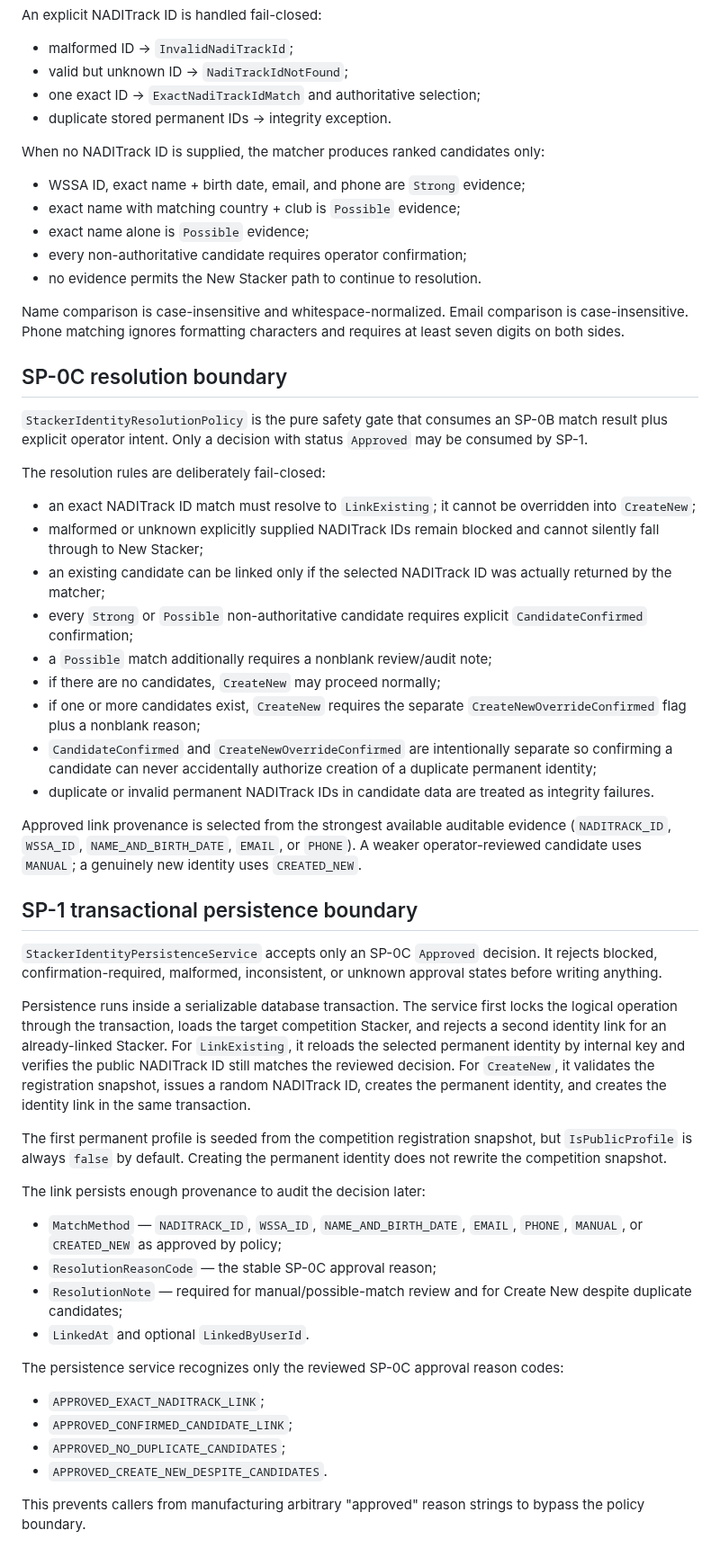
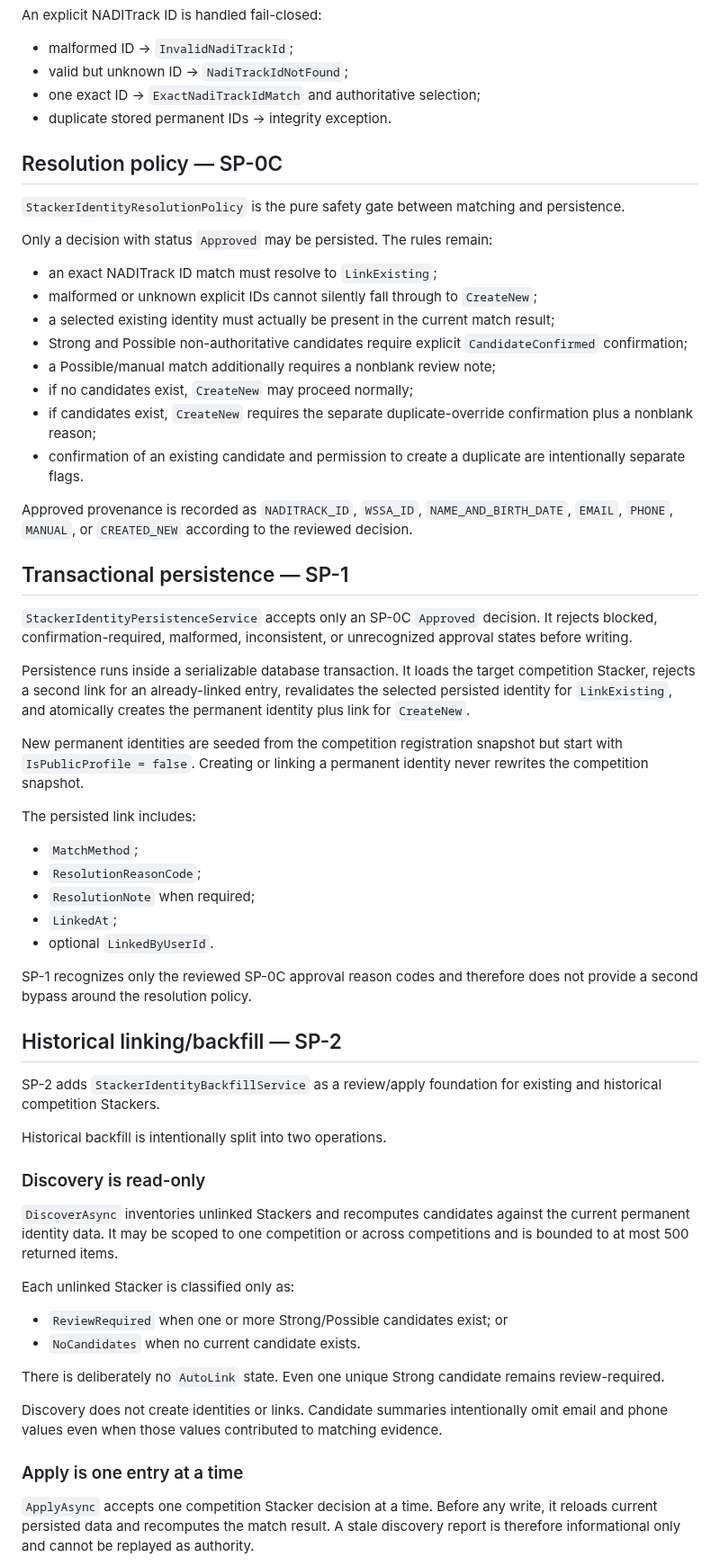
Before and after one commit to casseylim/StackMeet, a Markdown page: docs/architecture/STACKER_IDENTITY_V1.md, the part around one of its changes. Shown at 90% size. Rendered like a GitHub page.

Commit message:
docs: advance identity architecture to SP-2

```diff
--- a/docs/architecture/STACKER_IDENTITY_V1.md
+++ b/docs/architecture/STACKER_IDENTITY_V1.md
@@ -91,54 +67,61 @@ An explicit NADITrack ID is handled fail-closed:
 - one exact ID -> `ExactNadiTrackIdMatch` and authoritative selection;
 - duplicate stored permanent IDs -> integrity exception.
 
-When no NADITrack ID is supplied, the matcher produces ranked candidates only:
+## Resolution policy — SP-0C
 
-- WSSA ID, exact name + birth date, email, and phone are `Strong` evidence;
-- exact name with matching country + club is `Possible` evidence;
-- exact name alone is `Possible` evidence;
-- every non-authoritative candidate requires operator confirmation;
-- no evidence permits the New Stacker path to continue to resolution.
+`StackerIdentityResolutionPolicy` is the pure safety gate between matching and persistence.
 
-Name comparison is case-insensitive and whitespace-normalized. Email comparison is case-insensitive. Phone matching ignores formatting characters and requires at least seven digits on both sides.
+Only a decision with status `Approved` may be persisted. The rules remain:
 
-## SP-0C resolution boundary
+- an exact NADITrack ID match must resolve to `LinkExisting`;
+- malformed or unknown explicit IDs cannot silently fall through to `CreateNew`;
+- a selected existing identity must actually be present in the current match result;
+- Strong and Possible non-authoritative candidates require explicit `CandidateConfirmed` confirmation;
+- a Possible/manual match additionally requires a nonblank review note;
+- if no candidates exist, `CreateNew` may proceed normally;
+- if candidates exist, `CreateNew` requires the separate duplicate-override confirmation plus a nonblank reason;
+- confirmation of an existing candidate and permission to create a duplicate are intentionally separate flags.
 
-`StackerIdentityResolutionPolicy` is the pure safety gate that consumes an SP-0B match result plus explicit operator intent. Only a decision with status `Approved` may be consumed by SP-1.
+Approved provenance is recorded as `NADITRACK_ID`, `WSSA_ID`, `NAME_AND_BIRTH_DATE`, `EMAIL`, `PHONE`, `MANUAL`, or `CREATED_NEW` according to the reviewed decision.
 
-The resolution rules are deliberately fail-closed:
+## Transactional persistence — SP-1
 
-- an exact NADITrack ID match must resolve to `LinkExisting`; it cannot be overridden into `CreateNew`;
-- malformed or unknown explicitly supplied NADITrack IDs remain blocked and cannot silently fall through to New Stacker;
-- an existing candidate can be linked only if the selected NADITrack ID was actually returned by the matcher;
-- every `Strong` or `Possible` non-authoritative candidate requires explicit `CandidateConfirmed` confirmation;
-- a `Possible` match additionally requires a nonblank review/audit note;
-- if there are no candidates, `CreateNew` may proceed normally;
-- if one or more candidates exist, `CreateNew` requires the separate `CreateNewOverrideConfirmed` flag plus a nonblank reason;
-- `CandidateConfirmed` and `CreateNewOverrideConfirmed` are intentionally separate so confirming a candidate can never accidentally authorize creation of a duplicate permanent identity;
-- duplicate or invalid permanent NADITrack IDs in candidate data are treated as integrity failures.
+`StackerIdentityPersistenceService` accepts only an SP-0C `Approved` decision. It rejects blocked, confirmation-required, malformed, inconsistent, or unrecognized approval states before writing.
 
-Approved link provenance is selected from the strongest available auditable evidence (`NADITRACK_ID`, `WSSA_ID`, `NAME_AND_BIRTH_DATE`, `EMAIL`, or `PHONE`). A weaker operator-reviewed candidate uses `MANUAL`; a genuinely new identity uses `CREATED_NEW`.
+Persistence runs inside a serializable database transaction. It loads the target competition Stacker, rejects a second link for an already-linked entry, revalidates the selected persisted identity for `LinkExisting`, and atomically creates the permanent identity plus link for `CreateNew`.
 
-## SP-1 transactional persistence boundary
+New permanent identities are seeded from the competition registration snapshot but start with `IsPublicProfile = false`. Creating or linking a permanent identity never rewrites the competition snapshot.
 
-`StackerIdentityPersistenceService` accepts only an SP-0C `Approved` decision. It rejects blocked, confirmation-required, malformed, inconsistent, or unknown approval states before writing anything.
+The persisted link includes:
 
-Persistence runs inside a serializable database transaction. The service first locks the logical operation through the transaction, loads the target competition Stacker, and rejects a second identity link for an already-linked Stacker. For `LinkExisting`, it reloads the selected permanent identity by internal key and verifies the public NADITrack ID still matches the reviewed decision. For `CreateNew`, it validates the registration snapshot, issues a random NADITrack ID, creates the permanent identity, and creates the identity link in the same transaction.
+- `MatchMethod`;
+- `ResolutionReasonCode`;
+- `ResolutionNote` when required;
+- `LinkedAt`;
+- optional `LinkedByUserId`.
 
-The first permanent profile is seeded from the competition registration snapshot, but `IsPublicProfile` is always `false` by default. Creating the permanent identity does not rewrite the competition snapshot.
+SP-1 recognizes only the reviewed SP-0C approval reason codes and therefore does not provide a second bypass around the resolution policy.
 
-The link persists enough provenance to audit the decision later:
+## Historical linking/backfill — SP-2
 
-- `MatchMethod` — `NADITRACK_ID`, `WSSA_ID`, `NAME_AND_BIRTH_DATE`, `EMAIL`, `PHONE`, `MANUAL`, or `CREATED_NEW` as approved by policy;
-- `ResolutionReasonCode` — the stable SP-0C approval reason;
-- `ResolutionNote` — required for manual/possible-match review and for Create New despite duplicate candidates;
-- `LinkedAt` and optional `LinkedByUserId`.
+SP-2 adds `StackerIdentityBackfillService` as a review/apply foundation for existing and historical competition Stackers.
 
-The persistence service recognizes only the reviewed SP-0C approval reason codes:
+Historical backfill is intentionally split into two operations.
 
-- `APPROVED_EXACT_NADITRACK_LINK`;
-- `APPROVED_CONFIRMED_CANDIDATE_LINK`;
-- `APPROVED_NO_DUPLICATE_CANDIDATES`;
-- `APPROVED_CREATE_NEW_DESPITE_CANDIDATES`.
+### Discovery is read-only
 
-This prevents callers from manufacturing arbitrary "approved" reason strings to bypass the policy boundary.
+`DiscoverAsync` inventories unlinked Stackers and recomputes candidates against the current permanent identity data. It may be scoped to one competition or across competitions and is bounded to at most 500 returned items.
+
+Each unlinked Stacker is classified only as:
+
+- `ReviewRequired` when one or more Strong/Possible candidates exist; or
+- `NoCandidates` when no current candidate exists.
+
+There is deliberately no `AutoLink` state. Even one unique Strong candidate remains review-required.
+
+Discovery does not create identities or links. Candidate summaries intentionally omit email and phone values even when those values contributed to matching evidence.
+
+### Apply is one entry at a time
+
+`ApplyAsync` accepts one competition Stacker decision at a time. Before any write, it reloads current persisted data and recomputes the match result. A stale discovery report is therefore informational only and cannot be replayed as authority.
+
```
Also changed, not shown: other parts of docs/architecture/STACKER_IDENTITY_V1.md (+44 -51 lines).
